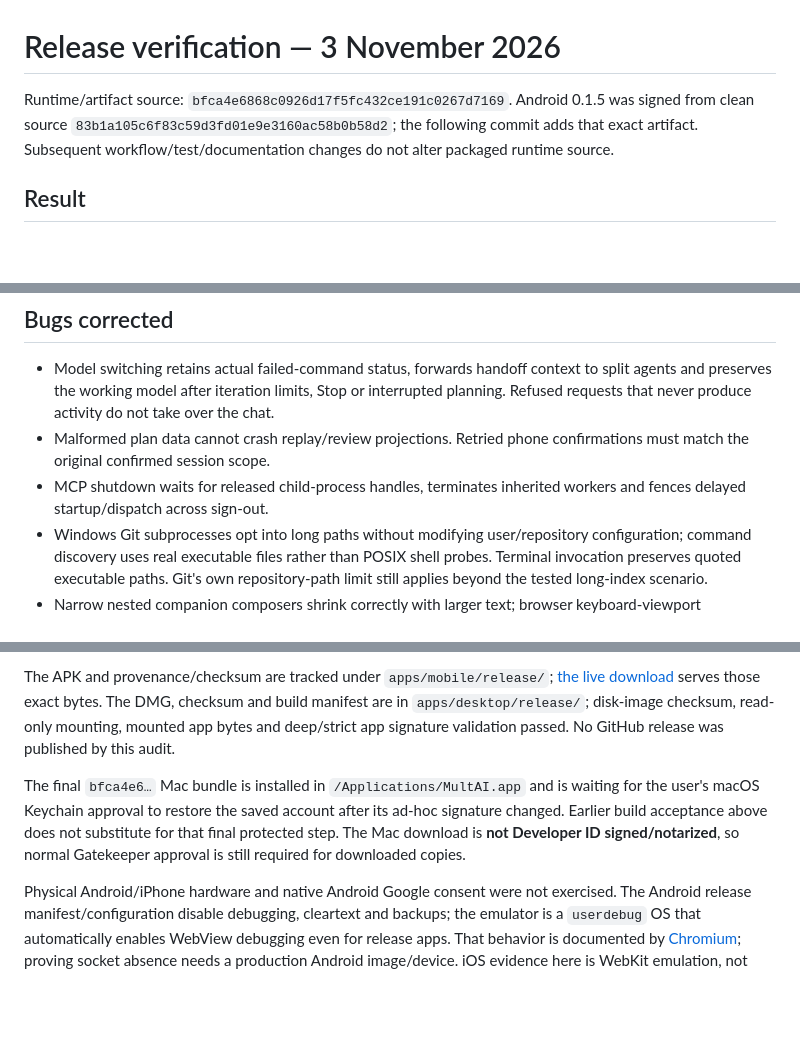
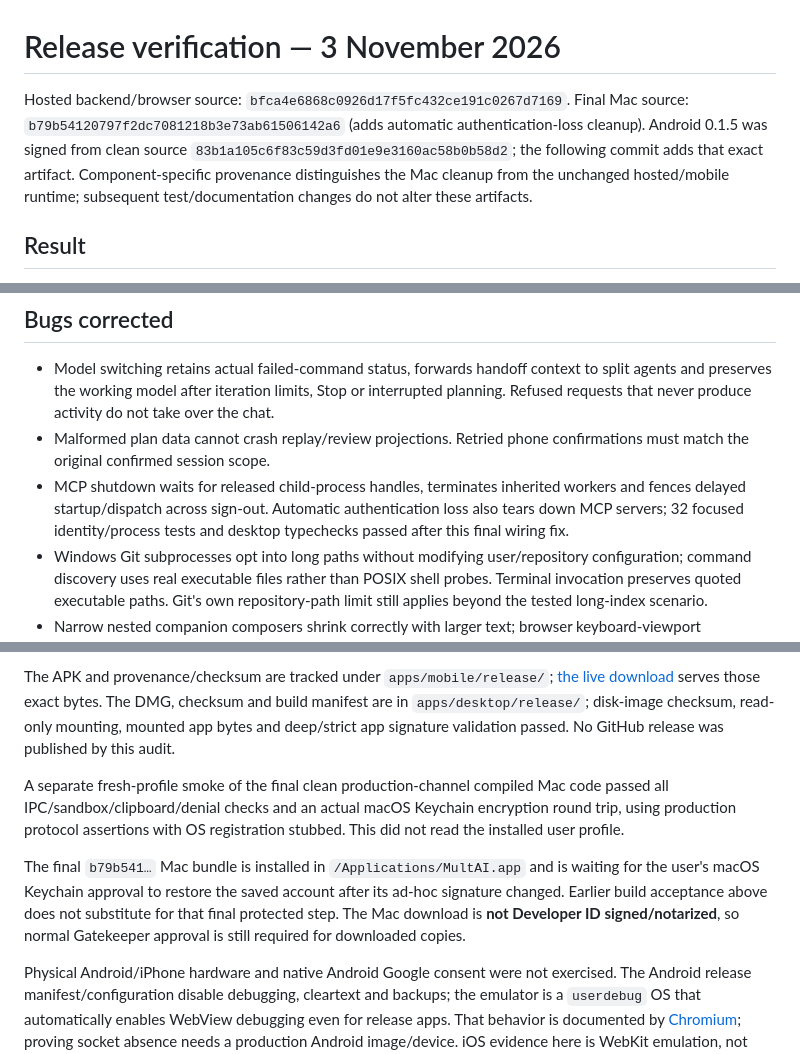
Before and after one commit to aryagupta-tech/MultAI, a Markdown page: docs/verification/release-2026-11-03.md, 3 parts joined by grey strips. GitHub-like rendering; blank space fills up the shorter version.

Commit message:
Record final production Mac artifact and green platform gates

```diff
--- a/docs/verification/release-2026-11-03.md
+++ b/docs/verification/release-2026-11-03.md
@@ -1,6 +1,6 @@
 # Release verification — 3 November 2026
 
-Runtime/artifact source: `bfca4e6868c0926d17f5fc432ce191c0267d7169`. Android 0.1.5 was signed from clean source `83b1a105c6f83c59d3fd01e9e3160ac58b0b58d2`; the following commit adds that exact artifact. Subsequent workflow/test/documentation changes do not alter packaged runtime source.
+Hosted backend/browser source: `bfca4e6868c0926d17f5fc432ce191c0267d7169`. Final Mac source: `b79b54120797f2dc7081218b3e73ab61506142a6` (adds automatic authentication-loss cleanup). Android 0.1.5 was signed from clean source `83b1a105c6f83c59d3fd01e9e3160ac58b0b58d2`; the following commit adds that exact artifact. Component-specific provenance distinguishes the Mac cleanup from the unchanged hosted/mobile runtime; subsequent test/documentation changes do not alter these artifacts.
 
 ## Result
 
@@ -14,7 +14,7 @@ Runtime/artifact source: `bfca4e6868c0926d17f5fc432ce191c0267d7169`. Android 0.1
 
 - Model switching retains actual failed-command status, forwards handoff context to split agents and preserves the working model after iteration limits, Stop or interrupted planning. Refused requests that never produce activity do not take over the chat.
 - Malformed plan data cannot crash replay/review projections. Retried phone confirmations must match the original confirmed session scope.
-- MCP shutdown waits for released child-process handles, terminates inherited workers and fences delayed startup/dispatch across sign-out.
+- MCP shutdown waits for released child-process handles, terminates inherited workers and fences delayed startup/dispatch across sign-out. Automatic authentication loss also tears down MCP servers; 32 focused identity/process tests and desktop typechecks passed after this final wiring fix.
 - Windows Git subprocesses opt into long paths without modifying user/repository configuration; command discovery uses real executable files rather than POSIX shell probes. Terminal invocation preserves quoted executable paths. Git's own repository-path limit still applies beyond the tested long-index scenario.
 - Narrow nested companion composers shrink correctly with larger text; browser keyboard-viewport configuration is enabled only where supported.
 - CI now includes browser lifecycle/origin coverage and requires actual OS encryption instead of accepting a safe-but-unavailable keyring as encryption evidence.
@@ -38,7 +38,9 @@ A same-key Android 0.1.4 → 0.1.5 update succeeded. With emulator networking di
 
 The APK and provenance/checksum are tracked under `apps/mobile/release/`; [the live download](https://app.multai.si/app/android) serves those exact bytes. The DMG, checksum and build manifest are in `apps/desktop/release/`; disk-image checksum, read-only mounting, mounted app bytes and deep/strict app signature validation passed. No GitHub release was published by this audit.
 
-The final `bfca4e6…` Mac bundle is installed in `/Applications/MultAI.app` and is waiting for the user's macOS Keychain approval to restore the saved account after its ad-hoc signature changed. Earlier build acceptance above does not substitute for that final protected step. The Mac download is **not Developer ID signed/notarized**, so normal Gatekeeper approval is still required for downloaded copies.
+A separate fresh-profile smoke of the final clean production-channel compiled Mac code passed all IPC/sandbox/clipboard/denial checks and an actual macOS Keychain encryption round trip, using production protocol assertions with OS registration stubbed. This did not read the installed user profile.
+
+The final `b79b541…` Mac bundle is installed in `/Applications/MultAI.app` and is waiting for the user's macOS Keychain approval to restore the saved account after its ad-hoc signature changed. Earlier build acceptance above does not substitute for that final protected step. The Mac download is **not Developer ID signed/notarized**, so normal Gatekeeper approval is still required for downloaded copies.
 
 Physical Android/iPhone hardware and native Android Google consent were not exercised. The Android release manifest/configuration disable debugging, cleartext and backups; the emulator is a `userdebug` OS that automatically enables WebView debugging even for release apps. That behavior is documented by [Chromium](https://chromium.googlesource.com/chromium/src/+/HEAD/android_webview/docs/net-debugging.md); proving socket absence needs a production Android image/device. iOS evidence here is WebKit emulation, not actual iPhone Safari. The desktop must stay online/awake for remote control; push notifications are not implemented. Providers without configured credentials were tested through synthetic protocol cases, not live accounts.
 
```
Also changed, not shown: other parts of docs/verification/release-2026-11-03.md (+2 -2 lines).
